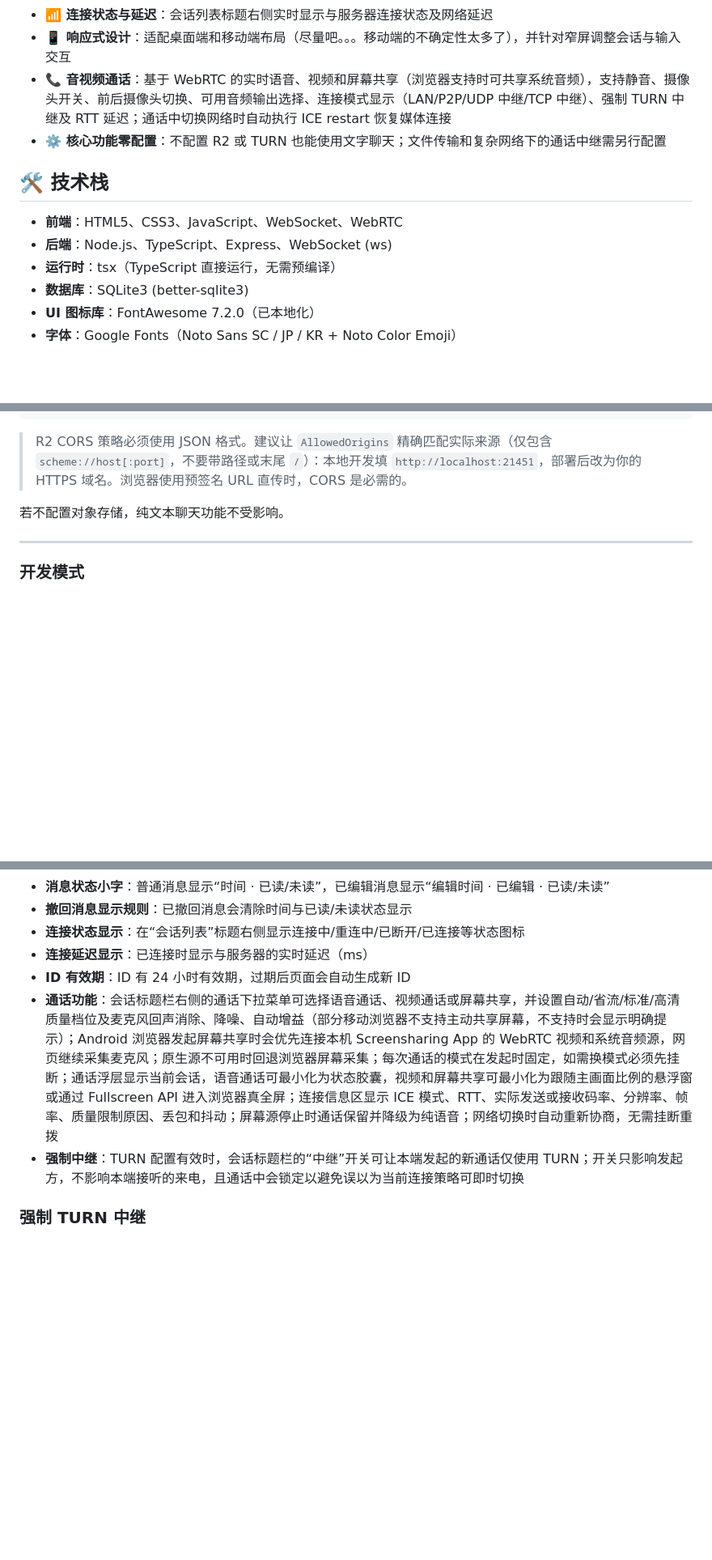
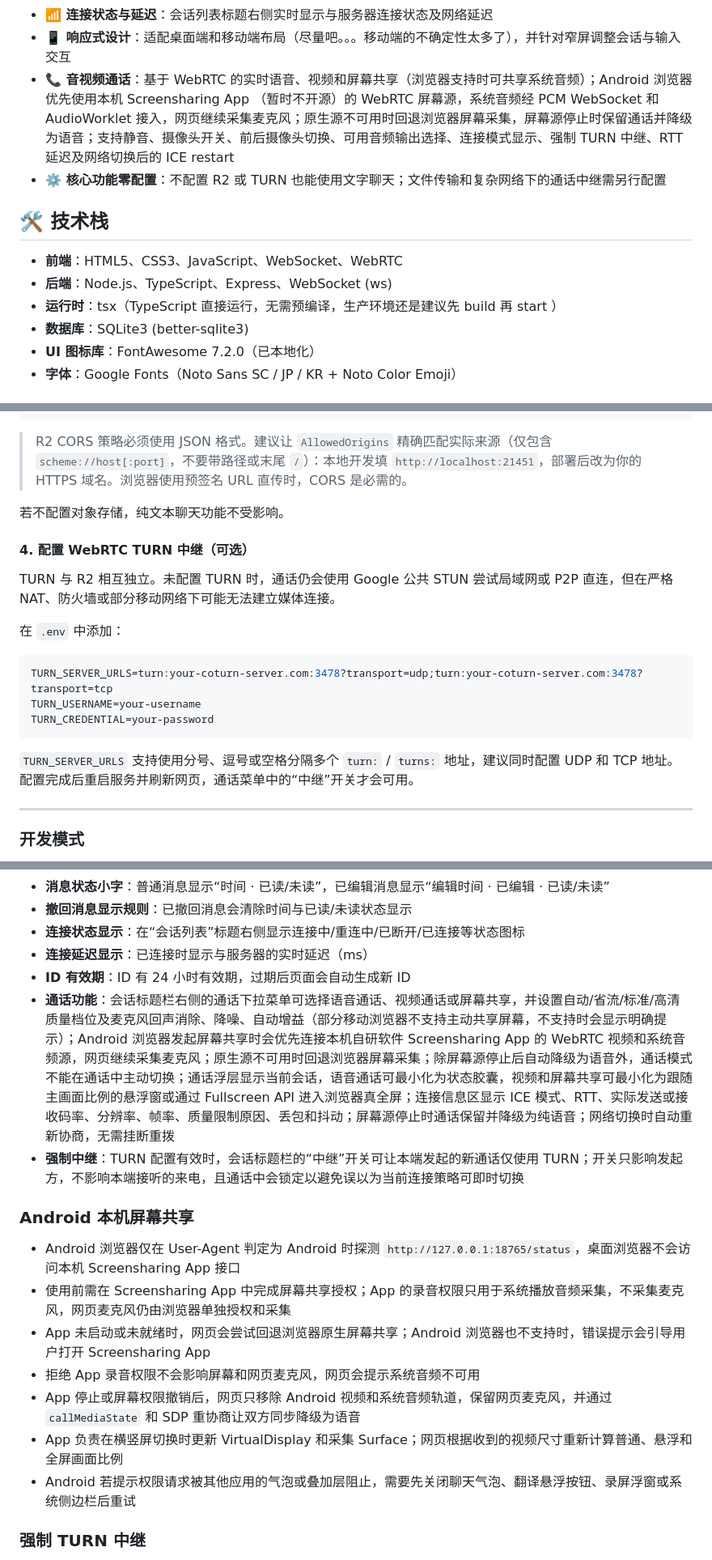
Before and after one commit to LhyYBMQ520/Simple-web-chat, a Markdown page: README.md, 3 parts joined by grey strips. Shown at 81% size. Rendered like a GitHub page; blank space fills up the shorter version.

Commit message:
更新 README.md

````diff
--- a/README.md
+++ b/README.md
@@ -23,14 +23,14 @@
 - **🖼️ 图片与文件传输**：配置 Cloudflare R2 后可发送图片（支持灯箱预览）和文件，文件流由浏览器直传/直下，不经过应用服务器
 - **📶 连接状态与延迟**：会话列表标题右侧实时显示与服务器连接状态及网络延迟
 - **📱 响应式设计**：适配桌面端和移动端布局（尽量吧。。。移动端的不确定性太多了），并针对窄屏调整会话与输入交互
-- **📞 音视频通话**：基于 WebRTC 的实时语音、视频和屏幕共享（浏览器支持时可共享系统音频），支持静音、摄像头开关、前后摄像头切换、可用音频输出选择、连接模式显示（LAN/P2P/UDP 中继/TCP 中继）、强制 TURN 中继及 RTT 延迟；通话中切换网络时自动执行 ICE restart 恢复媒体连接
+- **📞 音视频通话**：基于 WebRTC 的实时语音、视频和屏幕共享（浏览器支持时可共享系统音频）；Android 浏览器优先使用本机 Screensharing App （暂时不开源）的 WebRTC 屏幕源，系统音频经 PCM WebSocket 和 AudioWorklet 接入，网页继续采集麦克风；原生源不可用时回退浏览器屏幕采集，屏幕源停止时保留通话并降级为语音；支持静音、摄像头开关、前后摄像头切换、可用音频输出选择、连接模式显示、强制 TURN 中继、RTT 延迟及网络切换后的 ICE restart
 - **⚙️ 核心功能零配置**：不配置 R2 或 TURN 也能使用文字聊天；文件传输和复杂网络下的通话中继需另行配置
 
 ## 🛠️ 技术栈
 
 - **前端**：HTML5、CSS3、JavaScript、WebSocket、WebRTC
 - **后端**：Node.js、TypeScript、Express、WebSocket (ws)
-- **运行时**：tsx（TypeScript 直接运行，无需预编译）
+- **运行时**：tsx（TypeScript 直接运行，无需预编译，生产环境还是建议先 build 再 start ）
 - **数据库**：SQLite3 (better-sqlite3)
 - **UI 图标库**：FontAwesome 7.2.0（已本地化）
 - **字体**：Google Fonts（Noto Sans SC / JP / KR + Noto Color Emoji）
@@ -140,6 +133,20 @@ TURN_CREDENTIAL=your-password
 > R2 CORS 策略必须使用 JSON 格式。建议让 `AllowedOrigins` 精确匹配实际来源（仅包含 `scheme://host[:port]`，不要带路径或末尾 `/`）：本地开发填 `http://localhost:21451`，部署后改为你的 HTTPS 域名。浏览器使用预签名 URL 直传时，CORS 是必需的。
 
 若不配置对象存储，纯文本聊天功能不受影响。
+
+#### 4. 配置 WebRTC TURN 中继（可选）
+
+TURN 与 R2 相互独立。未配置 TURN 时，通话仍会使用 Google 公共 STUN 尝试局域网或 P2P 直连，但在严格 NAT、防火墙或部分移动网络下可能无法建立媒体连接。
+
+在 `.env` 中添加：
+
+```env
+TURN_SERVER_URLS=turn:your-coturn-server.com:3478?transport=udp;turn:your-coturn-server.com:3478?transport=tcp
+TURN_USERNAME=your-username
+TURN_CREDENTIAL=your-password
+```
+
+`TURN_SERVER_URLS` 支持使用分号、逗号或空格分隔多个 `turn:` / `turns:` 地址，建议同时配置 UDP 和 TCP 地址。配置完成后重启服务并刷新网页，通话菜单中的“中继”开关才会可用。
 
 ---
 
@@ -228,8 +235,18 @@ pnpm typecheck      # 仅检查 TypeScript 类型，不产出文件
 - **连接状态显示**：在“会话列表”标题右侧显示连接中/重连中/已断开/已连接等状态图标
 - **连接延迟显示**：已连接时显示与服务器的实时延迟（ms）
 - **ID 有效期**：ID 有 24 小时有效期，过期后页面会自动生成新 ID
-- **通话功能**：会话标题栏右侧的通话下拉菜单可选择语音通话、视频通话或屏幕共享，并设置自动/省流/标准/高清质量档位及麦克风回声消除、降噪、自动增益（部分移动浏览器不支持主动共享屏幕，不支持时会显示明确提示）；Android 浏览器发起屏幕共享时会优先连接本机 Screensharing App 的 WebRTC 视频和系统音频源，网页继续采集麦克风；原生源不可用时回退浏览器屏幕采集；每次通话的模式在发起时固定，如需换模式必须先挂断；通话浮层显示当前会话，语音通话可最小化为状态胶囊，视频和屏幕共享可最小化为跟随主画面比例的悬浮窗或通过 Fullscreen API 进入浏览器真全屏；连接信息区显示 ICE 模式、RTT、实际发送或接收码率、分辨率、帧率、质量限制原因、丢包和抖动；屏幕源停止时通话保留并降级为纯语音；网络切换时自动重新协商，无需挂断重拨
+- **通话功能**：会话标题栏右侧的通话下拉菜单可选择语音通话、视频通话或屏幕共享，并设置自动/省流/标准/高清质量档位及麦克风回声消除、降噪、自动增益（部分移动浏览器不支持主动共享屏幕，不支持时会显示明确提示）；Android 浏览器发起屏幕共享时会优先连接本机自研软件 Screensharing App 的 WebRTC 视频和系统音频源，网页继续采集麦克风；原生源不可用时回退浏览器屏幕采集；除屏幕源停止后自动降级为语音外，通话模式不能在通话中主动切换；通话浮层显示当前会话，语音通话可最小化为状态胶囊，视频和屏幕共享可最小化为跟随主画面比例的悬浮窗或通过 Fullscreen API 进入浏览器真全屏；连接信息区显示 ICE 模式、RTT、实际发送或接收码率、分辨率、帧率、质量限制原因、丢包和抖动；屏幕源停止时通话保留并降级为纯语音；网络切换时自动重新协商，无需挂断重拨
 - **强制中继**：TURN 配置有效时，会话标题栏的“中继”开关可让本端发起的新通话仅使用 TURN；开关只影响发起方，不影响本端接听的来电，且通话中会锁定以避免误以为当前连接策略可即时切换
+
+### Android 本机屏幕共享
+
+- Android 浏览器仅在 User-Agent 判定为 Android 时探测 `http://127.0.0.1:18765/status`，桌面浏览器不会访问本机 Screensharing App 接口
+- 使用前需在 Screensharing App 中完成屏幕共享授权；App 的录音权限只用于系统播放音频采集，不采集麦克风，网页麦克风仍由浏览器单独授权和采集
+- App 未启动或未就绪时，网页会尝试回退浏览器原生屏幕共享；Android 浏览器也不支持时，错误提示会引导用户打开 Screensharing App
+- 拒绝 App 录音权限不会影响屏幕和网页麦克风，网页会提示系统音频不可用
+- App 停止或屏幕权限撤销后，网页只移除 Android 视频和系统音频轨道，保留网页麦克风，并通过 `callMediaState` 和 SDP 重协商让双方同步降级为语音
+- App 负责在横竖屏切换时更新 VirtualDisplay 和采集 Surface；网页根据收到的视频尺寸重新计算普通、悬浮和全屏画面比例
+- Android 若提示权限请求被其他应用的气泡或叠加层阻止，需要先关闭聊天气泡、翻译悬浮按钮、录屏浮窗或系统侧边栏后重试
 
 ### 强制 TURN 中继
 
````
Also changed, not shown: other parts of README.md (+3 -9 lines).
